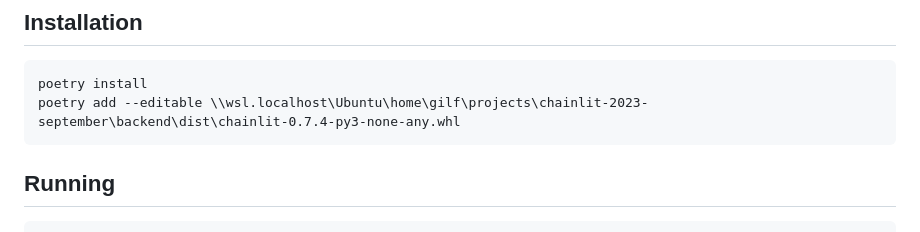
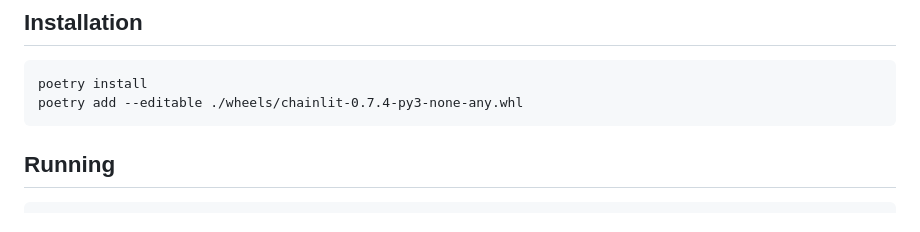
Before and after one commit to onepointconsulting/data-questionnaire-agent, a Markdown page: README.md, the part around the change. Rendered like a GitHub page.

Commit message:
Added correct wheels path to README

````diff
--- a/README.md
+++ b/README.md
@@ -22,7 +22,7 @@ poetry init
 
 ```
 poetry install
-poetry add --editable \\wsl.localhost\Ubuntu\home\gilf\projects\chainlit-2023-september\backend\dist\chainlit-0.7.4-py3-none-any.whl
+poetry add --editable ./wheels/chainlit-0.7.4-py3-none-any.whl
 ```
 
 ## Running
````
